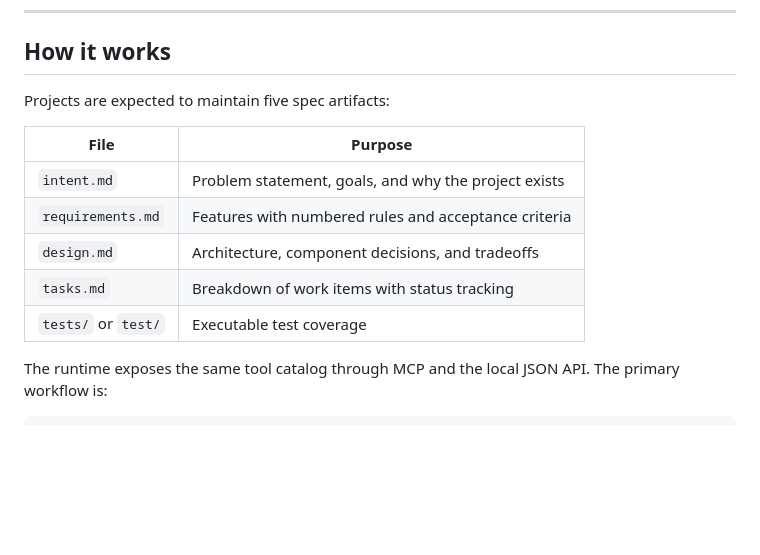
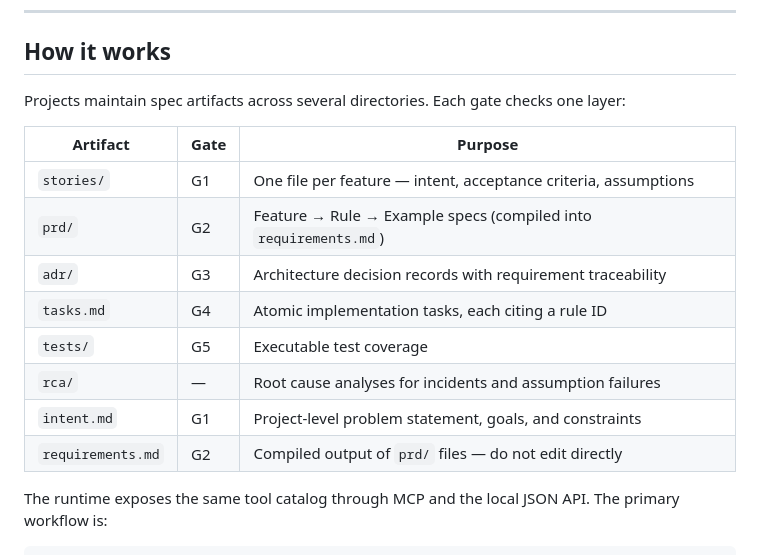
Before and after one commit to cablepull/spec-check, a Markdown page: README.md, the part around the change. Rendered like a GitHub page; blank space fills up the shorter version.

Commit message:
docs(readme): update artifacts table to reflect directory-based spec structure
Co-Authored-By: Claude Sonnet 4.6 <noreply@anthropic.com>

```diff
--- a/README.md
+++ b/README.md
@@ -8,15 +8,18 @@ Runs entirely offline. No code, intent, or metrics leave the machine.
 
 ## How it works
 
-Projects are expected to maintain five spec artifacts:
+Projects maintain spec artifacts across several directories. Each gate checks one layer:
 
-| File | Purpose |
-|---|---|
-| `intent.md` | Problem statement, goals, and why the project exists |
-| `requirements.md` | Features with numbered rules and acceptance criteria |
-| `design.md` | Architecture, component decisions, and tradeoffs |
-| `tasks.md` | Breakdown of work items with status tracking |
-| `tests/` or `test/` | Executable test coverage |
+| Artifact | Gate | Purpose |
+|---|---|---|
+| `stories/` | G1 | One file per feature — intent, acceptance criteria, assumptions |
+| `prd/` | G2 | Feature → Rule → Example specs (compiled into `requirements.md`) |
+| `adr/` | G3 | Architecture decision records with requirement traceability |
+| `tasks.md` | G4 | Atomic implementation tasks, each citing a rule ID |
+| `tests/` | G5 | Executable test coverage |
+| `rca/` | — | Root cause analyses for incidents and assumption failures |
+| `intent.md` | G1 | Project-level problem statement, goals, and constraints |
+| `requirements.md` | G2 | Compiled output of `prd/` files — do not edit directly |
 
 The runtime exposes the same tool catalog through MCP and the local JSON API. The primary workflow is:
 
```
